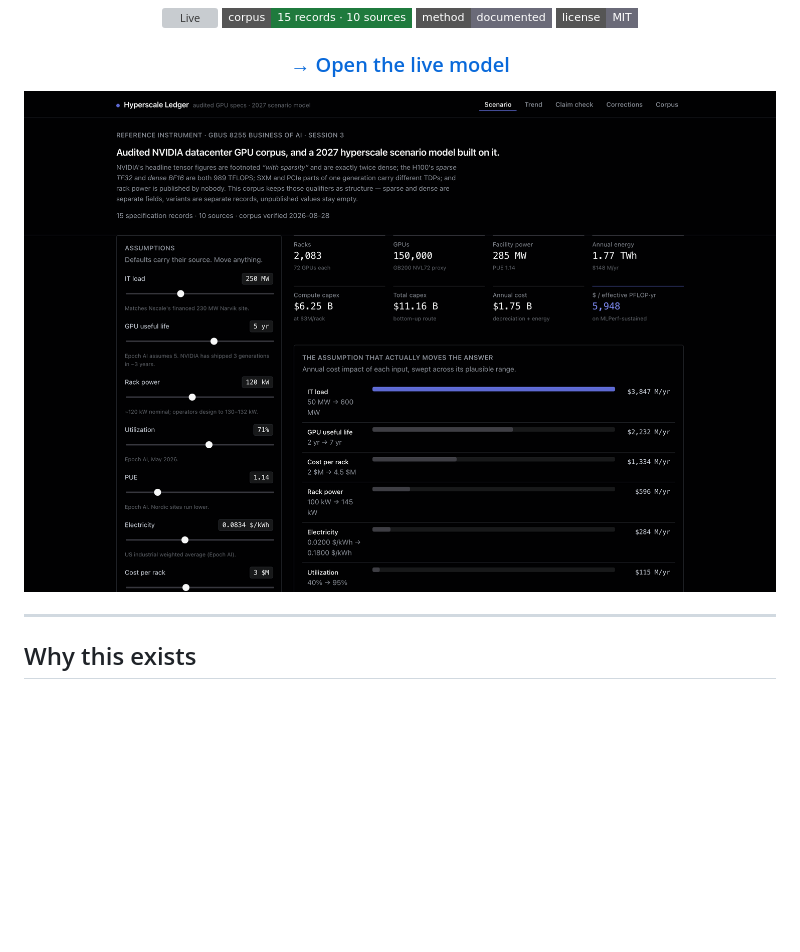
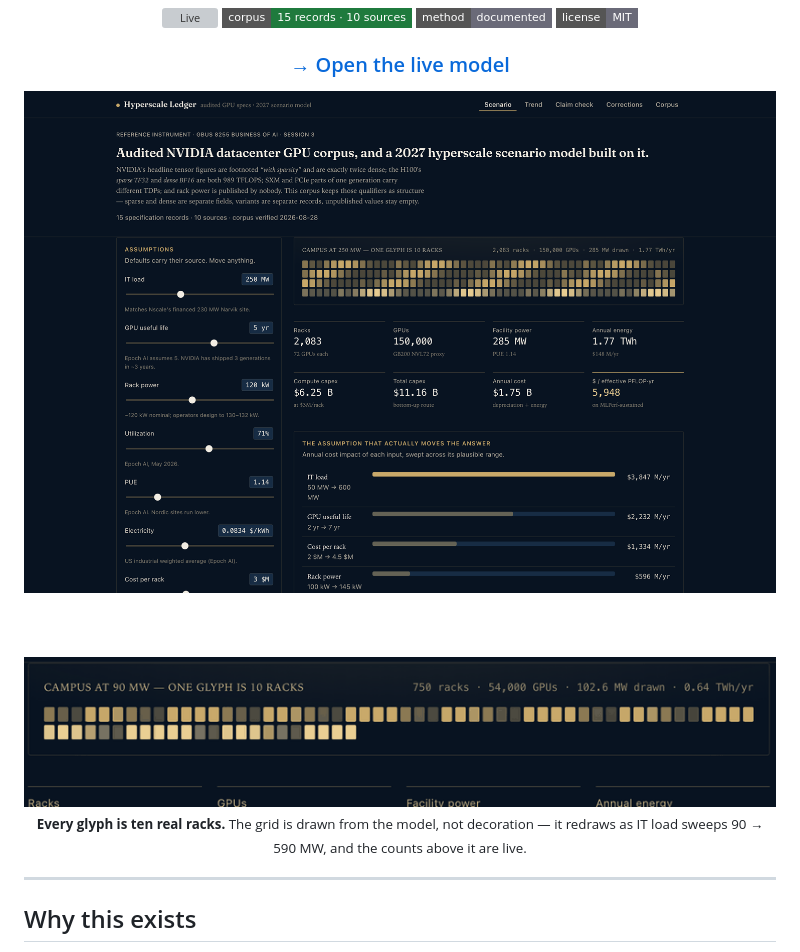
Before and after one commit to bakulbadwal/hyperscale-ledger, a Markdown page: README.md, the part around the change. GitHub-like rendering; pictures changed too: docs/campus.gif (added), docs/hero.png; badges without logos; blank space fills up the shorter version; grey boxes are pictures that could not be loaded.

```diff
--- a/README.md
+++ b/README.md
@@ -12,6 +12,12 @@
 ### [→ Open the live model](https://bakulbadwal.github.io/hyperscale-ledger/)
 
 <img src="docs/hero.png" alt="Hyperscale Ledger — the 2027 scenario model, with every assumption exposed as a control" width="100%">
+
+<br><br>
+
+<img src="docs/campus.gif" alt="The campus grid redrawing as IT load sweeps from 90 to 590 MW — one glyph is ten GB200 NVL72 racks" width="100%">
+
+<sub><b>Every glyph is ten real racks.</b> The grid is drawn from the model, not decoration — it redraws as IT load sweeps 90 → 590 MW, and the counts above it are live.</sub>
 
 </div>
 
```
Also changed, not shown: docs/tiles.png, 5 other files.
